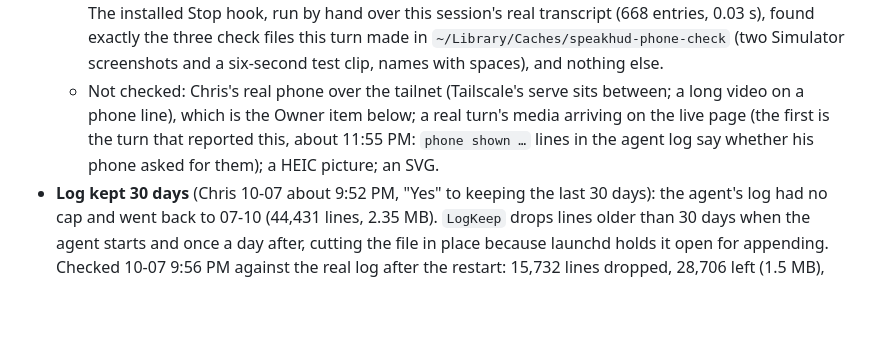
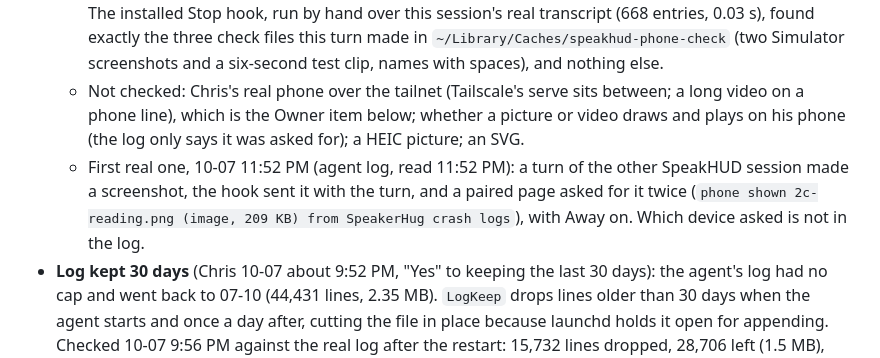
Before and after one commit to chris-jk/SpeakHUD, a Markdown page: TODO.md, the part around the change. Drawn GitHub-style; blank space fills up the shorter version.

Commit message:
Tab: the live page served a real turn's picture at 11:52 PM
Co-Authored-By: Claude Opus 5.5 <noreply@anthropic.com>

```diff
--- a/TODO.md
+++ b/TODO.md
@@ -26,7 +26,8 @@ Running tab. Current state at top, then next up, waiting-on, recently shipped. P
   - Built in a second working copy (`git worktree`, branch `phone-media`, both gone now) because another session was changing the phone page on main the whole time; rebased twice onto its commits (one conflict each time, a line each added under "Show all of it") and fast-forwarded into main as b39e353 while its copy was clean. Installed 10-07 11:49 PM from main (`./build.sh`, agent restarted, pid 34686), and `hook/read-question.py` copied by hand into `~/.claude/hooks` (the app refreshes only the Stop hook).
   - Checked 10-07 11:30 to 11:46 PM: `./tests/run.sh` 1,059 checks + 14 Python tests, all passing on the rebased tree. A stand-in Mac (the real `Phone` and `PhoneServer`, made-up terminals, test media made with ffmpeg and `say -o`) in headless Chrome at a real 390 px, light and dark: two videos ready and one played through two looks at the Mac without being rebuilt, four pictures two across, an 11 MB PNG arriving as a 671 KB JPEG, a recording, a PDF as its name, the working bar on the one busy window and above its buttons, no console error, nothing wider than the screen. The same stand-in in an iPhone Simulator's Safari (iOS 26.5): paired, the clip's first frame shown, and a tap played all six seconds of it (the clip draws its own timecode; the last frame was on screen), so a phone's asking for a video in parts works.
   - On the installed build, 10-07 11:50 PM: the live page's state lists `media` for every turn, an unpaired ask for a file gets 401, and a paired ask for a place a turn's list doesn't have gets the new route's own 404. The installed Stop hook, run by hand over this session's real transcript (668 entries, 0.03 s), found exactly the three check files this turn made in `~/Library/Caches/speakhud-phone-check` (two Simulator screenshots and a six-second test clip, names with spaces), and nothing else.
-  - Not checked: Chris's real phone over the tailnet (Tailscale's serve sits between; a long video on a phone line), which is the Owner item below; a real turn's media arriving on the live page (the first is the turn that reported this, about 11:55 PM: `phone shown …` lines in the agent log say whether his phone asked for them); a HEIC picture; an SVG.
+  - Not checked: Chris's real phone over the tailnet (Tailscale's serve sits between; a long video on a phone line), which is the Owner item below; whether a picture or video draws and plays on his phone (the log only says it was asked for); a HEIC picture; an SVG.
+  - First real one, 10-07 11:52 PM (agent log, read 11:52 PM): a turn of the other SpeakHUD session made a screenshot, the hook sent it with the turn, and a paired page asked for it twice (`phone shown 2c-reading.png (image, 209 KB) from SpeakerHug crash logs`), with Away on. Which device asked is not in the log.
 - **Log kept 30 days** (Chris 10-07 about 9:52 PM, "Yes" to keeping the last 30 days): the agent's log had no cap and went back to 07-10 (44,431 lines, 2.35 MB). `LogKeep` drops lines older than 30 days when the agent starts and once a day after, cutting the file in place because launchd holds it open for appending. Checked 10-07 9:56 PM against the real log after the restart: 15,732 lines dropped, 28,706 left (1.5 MB), first line 09-09, no gap in the file, new lines still landing.
 - **Listen After Reading** (hands-free replies, Chris 10-07): a menu bar switch, off by default. After an answerable turn is read the mic opens (tink); what's said is shown, then pasted into that terminal's prompt and sent after a 1.5 s pause plus 1.5 s of "Sending…"; 8 s of silence closes it. Said alone, "say that again" / "put it off" / "skip" or "no reply" / "scratch that" are for the HUD ("skip" added 10-07 5:42 PM: Chris's first two tries at moving on were "skip" and "how do I just skip this part", both sent to Claude as replies). A way to take back what it heard (Chris, 10-07, same hour): once it has heard something the Pause button reads ✕ Clear (it and ⌃⌥P throw that away, right up until it's sent), and "clear that" / "scratch that" / "never mind" / "don't send that", alone or at the end of anything, do the same by voice. After any of them it listens again for 5 s in case he wants to say it properly (his ask, 6:22 PM), then closes; with nothing heard the button reads ✕ Close and shuts the mic. Pieces: the hook marks a finished turn `reply: "prompt"`; `Playback`'s reply window holds the rules (fake mic and hand-fired timers in tests); `MicEar` is the mic plus the Mac's own transcriber (`SpeechAnalyzer`, macOS 26, on-device); `Reply` talks to iTerm2. README has the user's view.
 - **Listen While Reading** (spoken commands, Chris 10-07): a menu bar switch, off by default. While turns are read the mic is open over the voice and a short phrase said on its own (0.6 s of quiet after it) is a command: skip / later / again / pause ("stop" is a pause) / go on / stop everything; a bottle sound says it heard one. `Playback.attend()` keeps the mic matched to the rules (open while there's reading to do; shut for a reply window, while another app records, and on a key or button pause; a voice pause keeps it a minute for "go on"). `MicEar` opens it with voice processing and hands the transcriber the first channel only. With this switch on, the reply window opens on that same echo-cancelling mic (see the next line but one). The reply window's tink sounds when the mic is open and sound is arriving (`earOpened`), not when it's asked for.
```
